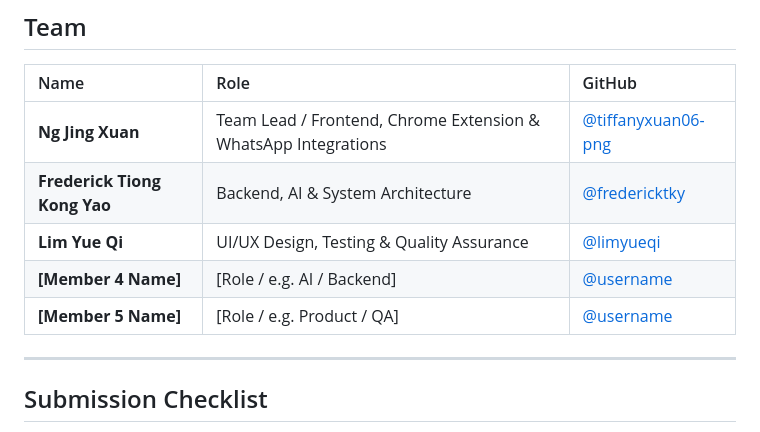
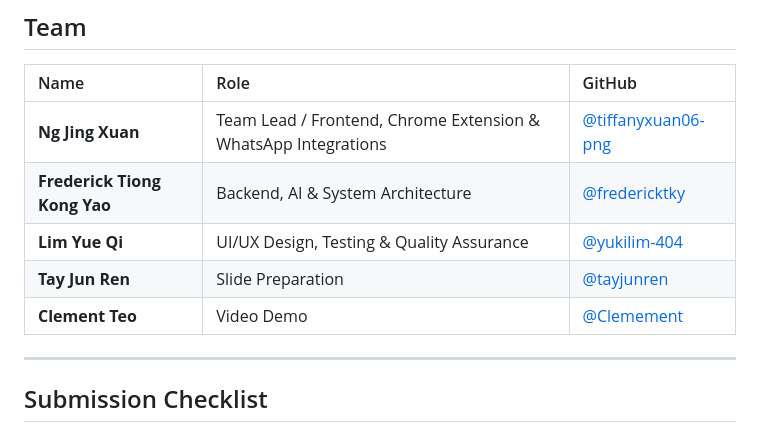
Before and after one commit to tiffanyxuan06-png/DealPilot, a Markdown page: README.md, the part around the change. Rendered like a GitHub page.

Commit message:
Update README team members and GitHub handles

```diff
--- a/README.md
+++ b/README.md
@@ -406,9 +406,9 @@ curl -X POST https://api.runpod.ai/v2/$RUNPOD_ENDPOINT_ID/openai/v1/chat/complet
 | :--- | :--- | :--- |
 | **Ng Jing Xuan** | Team Lead / Frontend, Chrome Extension & WhatsApp Integrations | [@tiffanyxuan06-png](https://github.com/tiffanyxuan06-png) |
 | **Frederick Tiong Kong Yao** | Backend, AI & System Architecture | [@fredericktky](https://github.com/fredericktky) |
-| **Lim Yue Qi** | UI/UX Design, Testing & Quality Assurance | [@limyueqi](https://github.com/limyueqi) |
-| **[Member 4 Name]** | [Role / e.g. AI / Backend] | [@username](https://github.com/username) |
-| **[Member 5 Name]** | [Role / e.g. Product / QA] | [@username](https://github.com/username) |
+| **Lim Yue Qi** | UI/UX Design, Testing & Quality Assurance | [@yukilim-404](https://github.com/yukilim-404) |
+| **Tay Jun Ren** | Slide Preparation | [@tayjunren](https://github.com/tayjunren) |
+| **Clement Teo** | Video Demo | [@Clemement](https://github.com/Clemement) |
 
 ---
 
```
